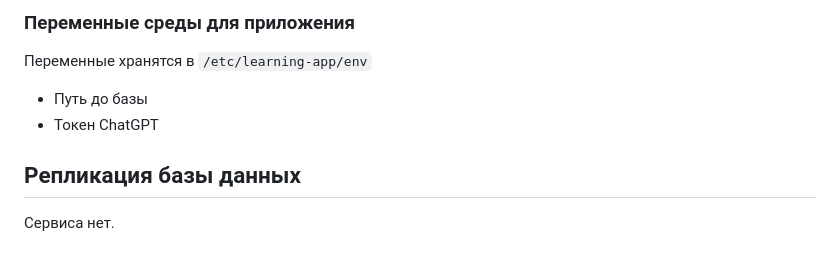
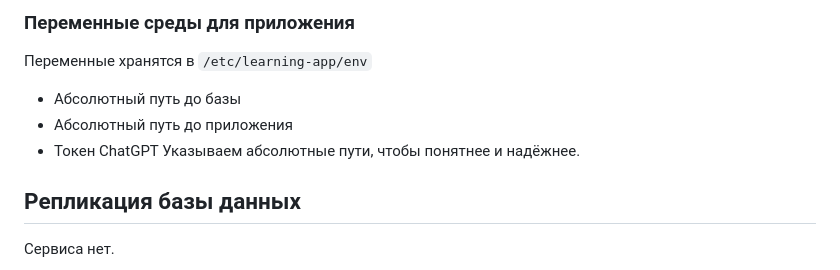
Before and after one commit to u473t8/learning-app, a Markdown page: docs/server_configuration.md, the part around the change. Drawn GitHub-style.

```diff
--- a/docs/server_configuration.md
+++ b/docs/server_configuration.md
@@ -136,8 +136,10 @@ sudo systemctl start learning-app.service
 
 ### Переменные среды для приложения
 Переменные хранятся в `/etc/learning-app/env`
-- Путь до базы
+- Абсолютный путь до базы
+- Абсолютный путь до приложения
 - Токен ChatGPT
+Указываем абсолютные пути, чтобы понятнее и надёжнее.
 
 
 ## Репликация базы данных
```
